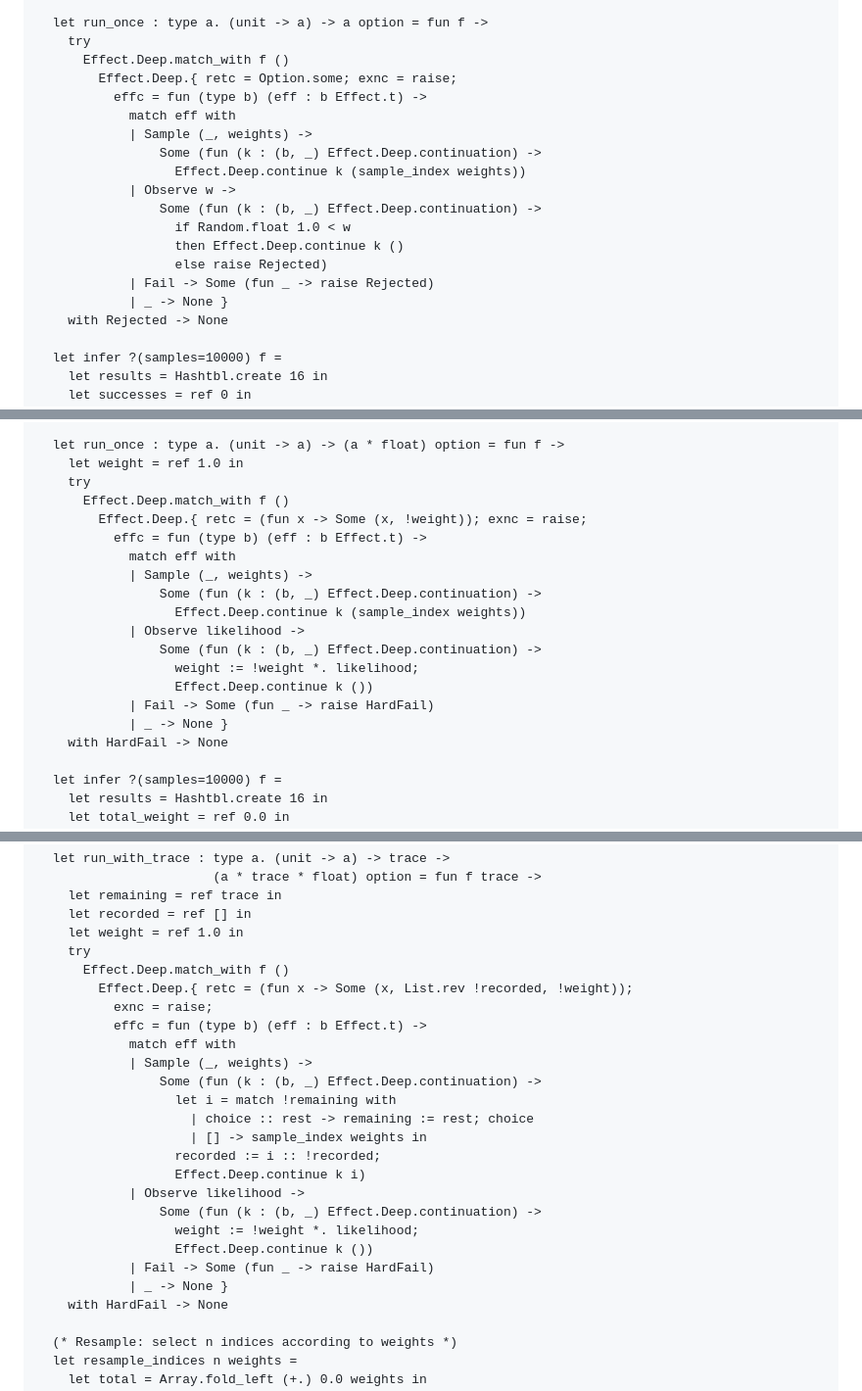
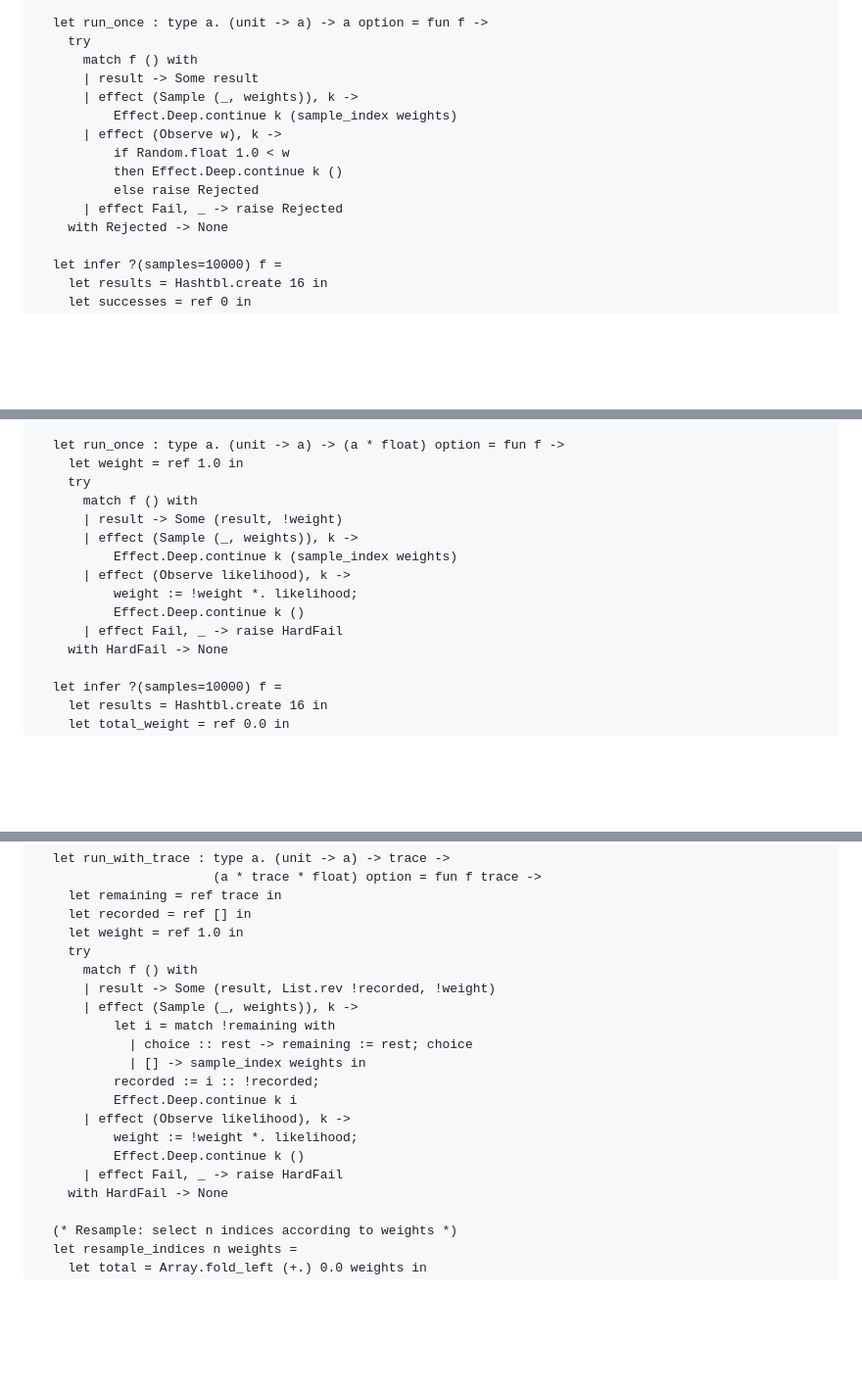
Before and after one commit to lukstafi/curious-ocaml, a Markdown page: chapter9/README.claude.md, 3 parts joined by grey strips. Shown at 98% size. GitHub-like rendering; blank space fills up the shorter version.

```diff
--- a/chapter9/README.claude.md
+++ b/chapter9/README.claude.md
@@ -472,20 +448,15 @@ module Rejection = struct
 
   let run_once : type a. (unit -> a) -> a option = fun f ->
     try
-      Effect.Deep.match_with f ()
-        Effect.Deep.{ retc = Option.some; exnc = raise;
-          effc = fun (type b) (eff : b Effect.t) ->
-            match eff with
-            | Sample (_, weights) ->
-                Some (fun (k : (b, _) Effect.Deep.continuation) ->
-                  Effect.Deep.continue k (sample_index weights))
-            | Observe w ->
-                Some (fun (k : (b, _) Effect.Deep.continuation) ->
-                  if Random.float 1.0 < w
-                  then Effect.Deep.continue k ()
-                  else raise Rejected)
-            | Fail -> Some (fun _ -> raise Rejected)
-            | _ -> None }
+      match f () with
+      | result -> Some result
+      | effect (Sample (_, weights)), k ->
+          Effect.Deep.continue k (sample_index weights)
+      | effect (Observe w), k ->
+          if Random.float 1.0 < w
+          then Effect.Deep.continue k ()
+          else raise Rejected
+      | effect Fail, _ -> raise Rejected
     with Rejected -> None
 
   let infer ?(samples=10000) f =
@@ -569,19 +540,14 @@ module Importance = struct
   let run_once : type a. (unit -> a) -> (a * float) option = fun f ->
     let weight = ref 1.0 in
     try
-      Effect.Deep.match_with f ()
-        Effect.Deep.{ retc = (fun x -> Some (x, !weight)); exnc = raise;
-          effc = fun (type b) (eff : b Effect.t) ->
-            match eff with
-            | Sample (_, weights) ->
-                Some (fun (k : (b, _) Effect.Deep.continuation) ->
-                  Effect.Deep.continue k (sample_index weights))
-            | Observe likelihood ->
-                Some (fun (k : (b, _) Effect.Deep.continuation) ->
-                  weight := !weight *. likelihood;
-                  Effect.Deep.continue k ())
-            | Fail -> Some (fun _ -> raise HardFail)
-            | _ -> None }
+      match f () with
+      | result -> Some (result, !weight)
+      | effect (Sample (_, weights)), k ->
+          Effect.Deep.continue k (sample_index weights)
+      | effect (Observe likelihood), k ->
+          weight := !weight *. likelihood;
+          Effect.Deep.continue k ()
+      | effect Fail, _ -> raise HardFail
     with HardFail -> None
 
   let infer ?(samples=10000) f =
@@ -670,24 +636,18 @@ module ParticleFilter = struct
     let recorded = ref [] in
     let weight = ref 1.0 in
     try
-      Effect.Deep.match_with f ()
-        Effect.Deep.{ retc = (fun x -> Some (x, List.rev !recorded, !weight));
-          exnc = raise;
-          effc = fun (type b) (eff : b Effect.t) ->
-            match eff with
-            | Sample (_, weights) ->
-                Some (fun (k : (b, _) Effect.Deep.continuation) ->
-                  let i = match !remaining with
-                    | choice :: rest -> remaining := rest; choice
-                    | [] -> sample_index weights in
-                  recorded := i :: !recorded;
-                  Effect.Deep.continue k i)
-            | Observe likelihood ->
-                Some (fun (k : (b, _) Effect.Deep.continuation) ->
-                  weight := !weight *. likelihood;
-                  Effect.Deep.continue k ())
-            | Fail -> Some (fun _ -> raise HardFail)
-            | _ -> None }
+      match f () with
+      | result -> Some (result, List.rev !recorded, !weight)
+      | effect (Sample (_, weights)), k ->
+          let i = match !remaining with
+            | choice :: rest -> remaining := rest; choice
+            | [] -> sample_index weights in
+          recorded := i :: !recorded;
+          Effect.Deep.continue k i
+      | effect (Observe likelihood), k ->
+          weight := !weight *. likelihood;
+          Effect.Deep.continue k ()
+      | effect Fail, _ -> raise HardFail
     with HardFail -> None
 
   (* Resample: select n indices according to weights *)
```
Also changed, not shown: other parts of chapter9/README.claude.md (+46 -70 lines).
